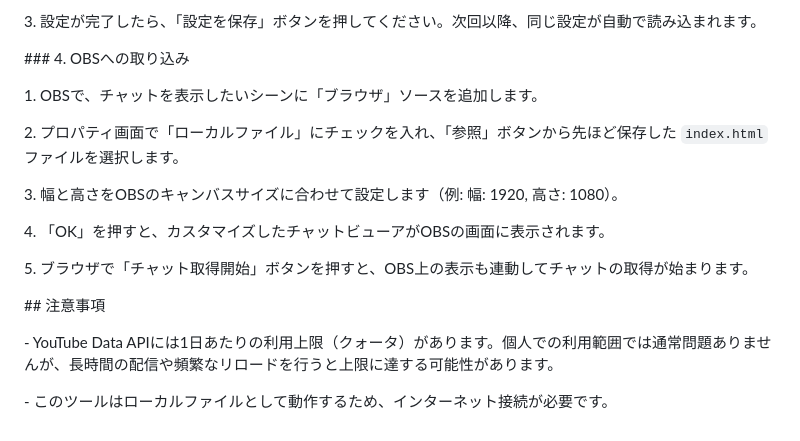
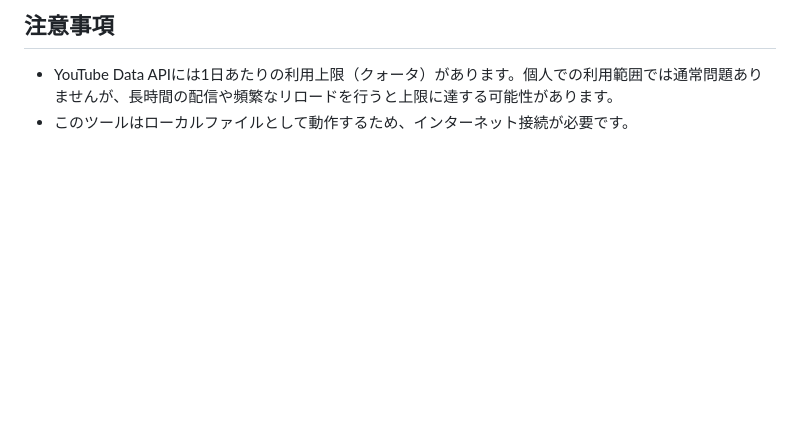
Before and after one commit to AfterEffects-OK/YouTube-Chat, a Markdown page: Readme.md, the part around one of its changes. Drawn GitHub-style; blank space fills up the shorter version.

```diff
--- a/Readme.md
+++ b/Readme.md
@@ -95,23 +57,3 @@
-3\.  設定が完了したら、「設定を保存」ボタンを押してください。次回以降、同じ設定が自動で読み込まれます。
-
-
-
-\### 4. OBSへの取り込み
-
-1\.  OBSで、チャットを表示したいシーンに「ブラウザ」ソースを追加します。
-
-2\.  プロパティ画面で「ローカルファイル」にチェックを入れ、「参照」ボタンから先ほど保存した `index.html` ファイルを選択します。
-
-3\.  幅と高さをOBSのキャンバスサイズに合わせて設定します（例: 幅: 1920, 高さ: 1080）。
-
-4\.  「OK」を押すと、カスタマイズしたチャットビューアがOBSの画面に表示されます。
-
-5\.  ブラウザで「チャット取得開始」ボタンを押すと、OBS上の表示も連動してチャットの取得が始まります。
-
-
-
-\## 注意事項
-
-\- YouTube Data APIには1日あたりの利用上限（クォータ）があります。個人での利用範囲では通常問題ありませんが、長時間の配信や頻繁なリロードを行うと上限に達する可能性があります。
-
-\- このツールはローカルファイルとして動作するため、インターネット接続が必要です。
+## 注意事項
+- YouTube Data APIには1日あたりの利用上限（クォータ）があります。個人での利用範囲では通常問題ありませんが、長時間の配信や頻繁なリロードを行うと上限に達する可能性があります。
+- このツールはローカルファイルとして動作するため、インターネット接続が必要です。
```
Also changed, not shown: other parts of Readme.md (+42 -80 lines).
